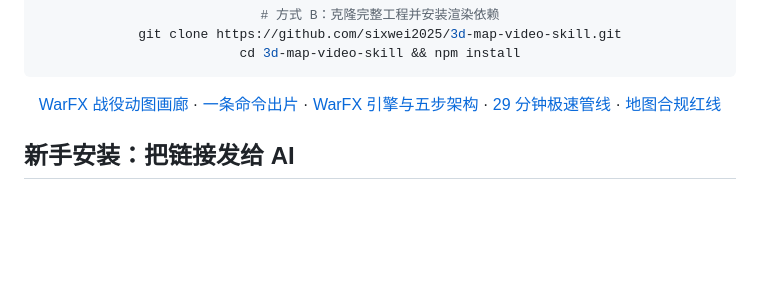
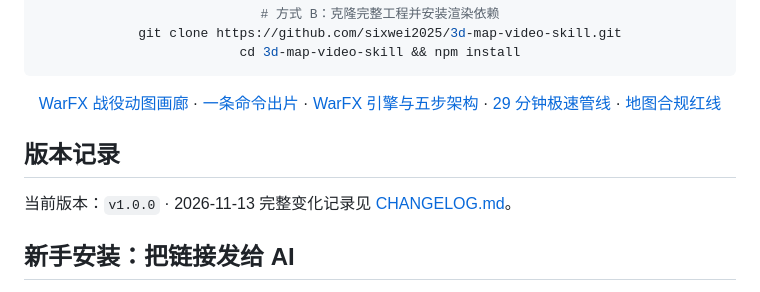
Before and after one commit to sixwei2025/3d-map-video-skill, a Markdown page: README.md, the part around the change. Rendered like a GitHub page; blank space fills up the shorter version.

```diff
--- a/README.md
+++ b/README.md
@@ -28,6 +28,13 @@ cd 3d-map-video-skill && npm install
 [WarFX 战役动图画廊](#一warfx-战役特效与城市俯冲真实画廊) · [一条命令出片](#二一条命令极速出片) · [WarFX 引擎与五步架构](#三流水线架构与-warfx-战争特效引擎) · [29 分钟极速管线](#四m5-极速渲染管线为什么能快-5-倍) · [地图合规红线](#五地图审图与数据合规红线必读)
 
 </div>
+
+## 版本记录
+
+当前版本：`v1.0.0` · 2026-11-13
+完整变化记录见 [CHANGELOG.md](CHANGELOG.md)。
+
+
 
 ## 新手安装：把链接发给 AI
 
```
Also changed, not shown: CHANGELOG.md (added, +6 -0 lines), skills/3d-map-video/SKILL.md (+1 -0 lines).
